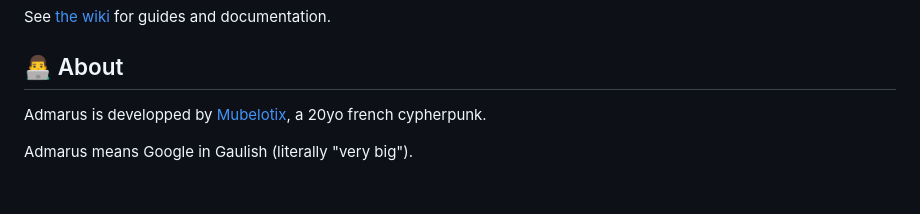
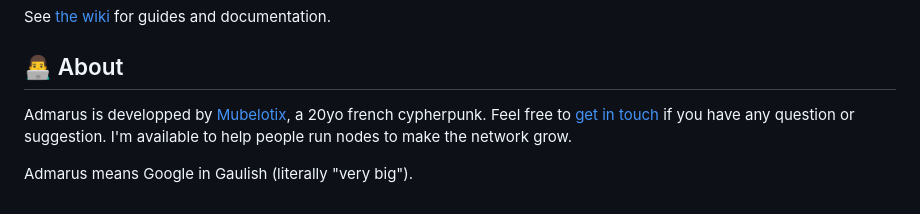
Before and after one commit to Mubelotix/admarus, a Markdown page: README.md, the part around one of its changes. GitHub-like rendering.

```diff
--- a/README.md
+++ b/README.md
@@ -60,5 +60,7 @@ See [the wiki](https://github.com/Mubelotix/admarus/wiki) for guides and documen
 ## 👨‍💻 About
 
 Admarus is developped by [Mubelotix](https://github.com/Mubelotix), a 20yo french cypherpunk.
+Feel free to [get in touch](mailto:mubelotix@gmail.com) if you have any question or suggestion.
+I'm available to help people run nodes to make the network grow.
 
 Admarus means Google in Gaulish (literally "very big").
```
Also changed, not shown: other parts of README.md (+1 -1 lines).
